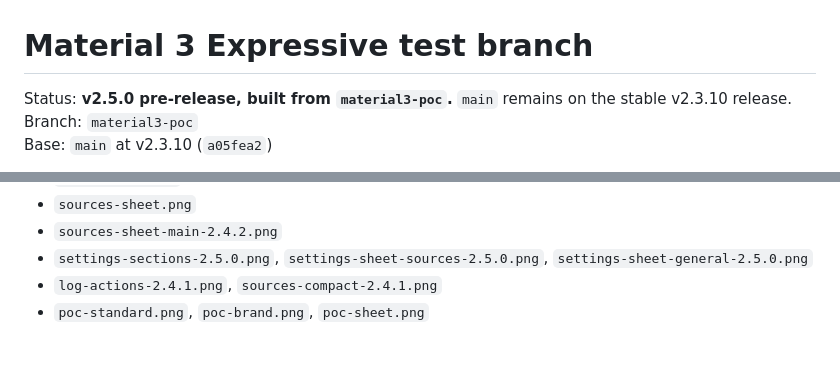
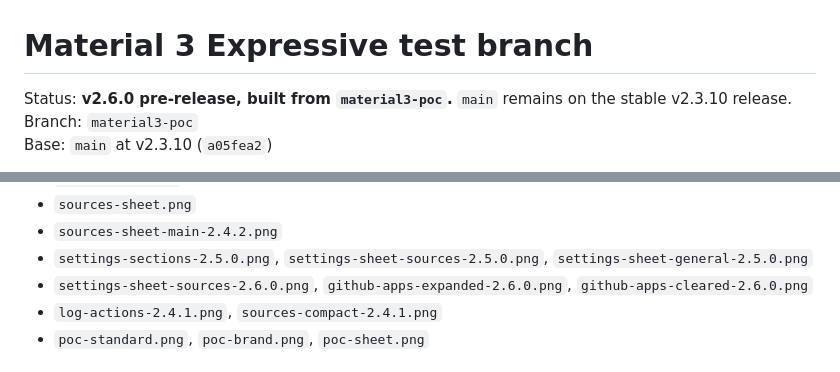
Before and after one commit to GeneralZyonix/morphe-download-helper, a Markdown page: docs/MATERIAL3_EXPRESSIVE.md, 2 parts joined by grey strips. Drawn GitHub-style.

```diff
--- a/docs/MATERIAL3_EXPRESSIVE.md
+++ b/docs/MATERIAL3_EXPRESSIVE.md
@@ -1,6 +1,6 @@
 # Material 3 Expressive test branch
 
-Status: **v2.5.0 pre-release, built from `material3-poc`.** `main` remains on
+Status: **v2.6.0 pre-release, built from `material3-poc`.** `main` remains on
 the stable v2.3.10 release.
 Branch: `material3-poc`
 Base: `main` at v2.3.10 (`a05fea2`)
@@ -190,6 +190,8 @@ See `docs/branding/material3/`:
 - `sources-sheet-main-2.4.2.png`
 - `settings-sections-2.5.0.png`, `settings-sheet-sources-2.5.0.png`,
   `settings-sheet-general-2.5.0.png`
+- `settings-sheet-sources-2.6.0.png`, `github-apps-expanded-2.6.0.png`,
+  `github-apps-cleared-2.6.0.png`
 - `log-actions-2.4.1.png`, `sources-compact-2.4.1.png`
 - `poc-standard.png`, `poc-brand.png`, `poc-sheet.png`
 
```
Also changed, not shown: README.md (+4 -4 lines), docs/SETTINGS.md (+7 -2 lines), docs/branding/material3/github-apps-cleared-2.6.0.png (added), docs/branding/material3/github-apps-expanded-2.6.0.png (added), docs/branding/material3/settings-sheet-sources-2.6.0.png (added), docs/screenshots/download-2.6.0.png (added), docs/screenshots/main-2.6.0.png (added), docs/screenshots/settings-general-2.6.0.png (added), 5 other files.
